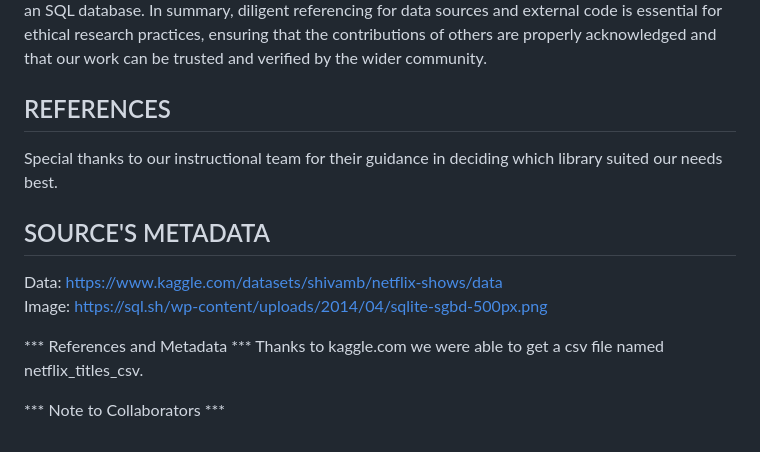
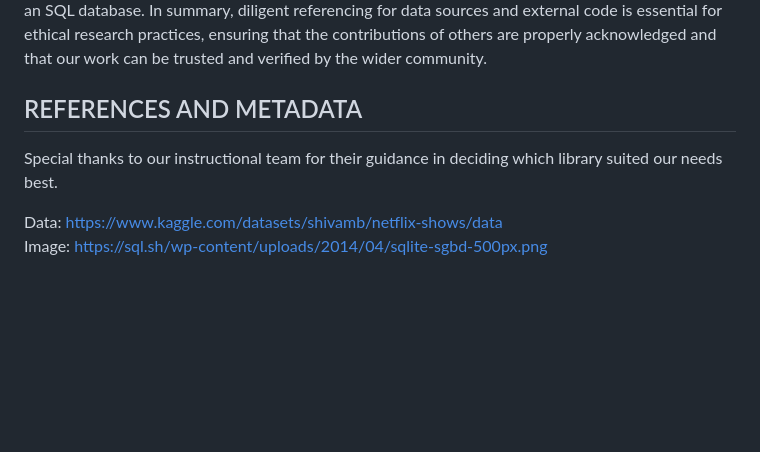
Before and after one commit to okalis05/DATA-ENGINEERING-PROJECT, a Markdown page: README.md, the part around the change. Drawn GitHub-style; blank space fills up the shorter version.

```diff
--- a/README.md
+++ b/README.md
@@ -51,77 +51,8 @@ The second ethical consideration was referencing for data source(s) and any code
 ## SUMMARY
 Netflix is a streaming application that is very popular with all generations. Netflix allows users to access a very diverse selection of local and international movies and films. The objective of this project is to include data cleansing and organization, analysis, and engineering. We will import data from kaggle.com, design the tables to hold the data from the CSV files, and import the CSV files into an SQL database. In summary, diligent referencing for data sources and external code is essential for ethical research practices, ensuring that the contributions of others are properly acknowledged and that our work can be trusted and verified by the wider community.
 
-## REFERENCES
+## REFERENCES AND METADATA
 Special thanks to our instructional team for their guidance in deciding which library suited our needs best.
 
-## SOURCE'S METADATA
 Data: https://www.kaggle.com/datasets/shivamb/netflix-shows/data
-Image:
-https://sql.sh/wp-content/uploads/2014/04/sqlite-sgbd-500px.png
-
-
-
-
-
-
-
-
-
-
-
-
-
-
-
-
-
-
-
-
-
-
-
-
-
-
-
-
-
-
-
-
-
-
-
-
-
-
-
-
-
-
-
-
-
-
-
-
-
-
-
-*** References and Metadata ***
-Thanks to kaggle.com we were able to get a csv file named netflix_titles_csv.
-
-
-
-
-
-
-
-
-
-
-
-
-
-*** Note to Collaborators ***
+Image: https://sql.sh/wp-content/uploads/2014/04/sqlite-sgbd-500px.png
```
